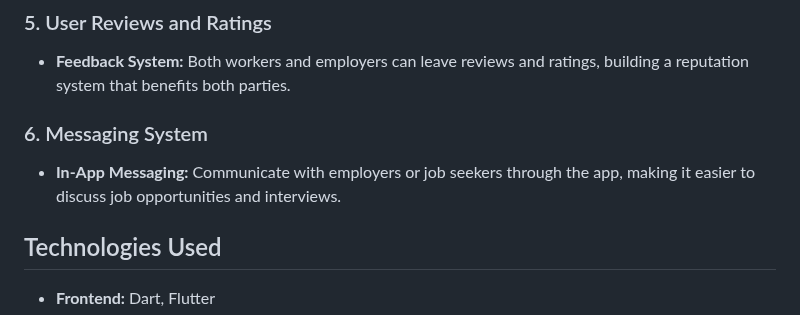
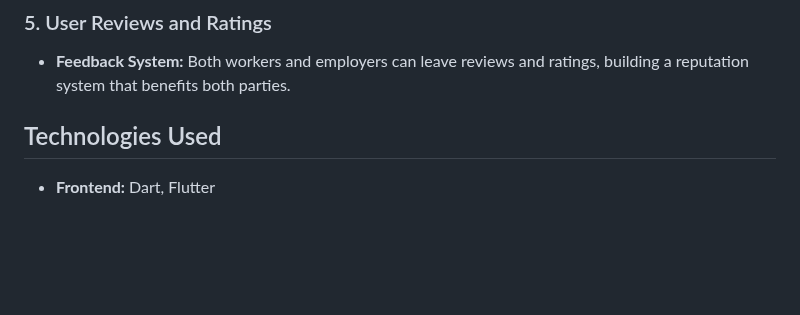
Before and after one commit to Avaneesh8/Crescoo-worker, a Markdown page: README.md, the part around the change. GitHub-like rendering; blank space fills up the shorter version.

```diff
--- a/README.md
+++ b/README.md
@@ -33,10 +33,6 @@
 ### 5. User Reviews and Ratings
 
 - **Feedback System:** Both workers and employers can leave reviews and ratings, building a reputation system that benefits both parties.
-
-### 6. Messaging System
-
-- **In-App Messaging:** Communicate with employers or job seekers through the app, making it easier to discuss job opportunities and interviews.
 
 ## Technologies Used
 
```
